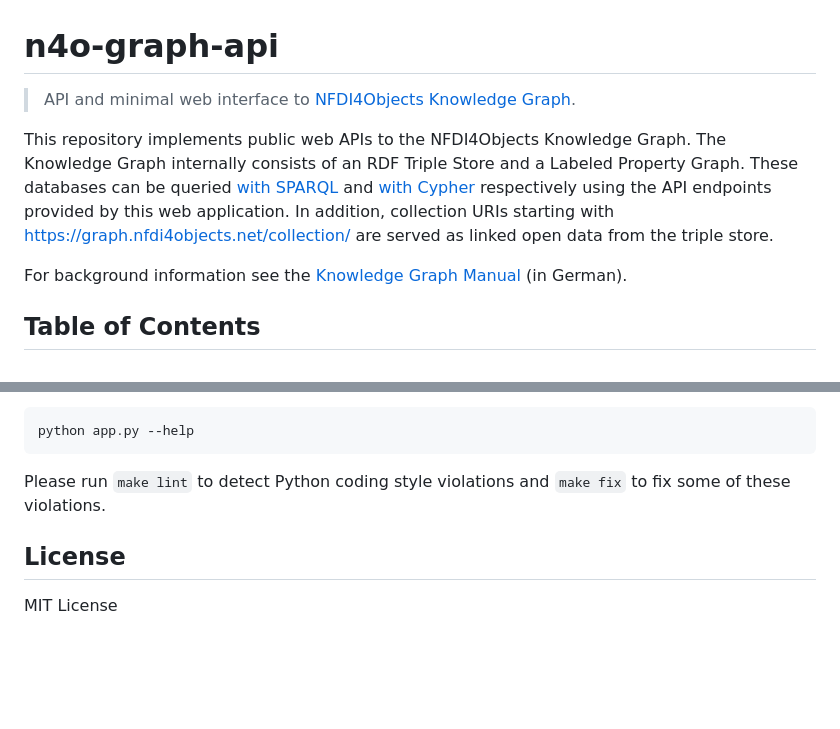
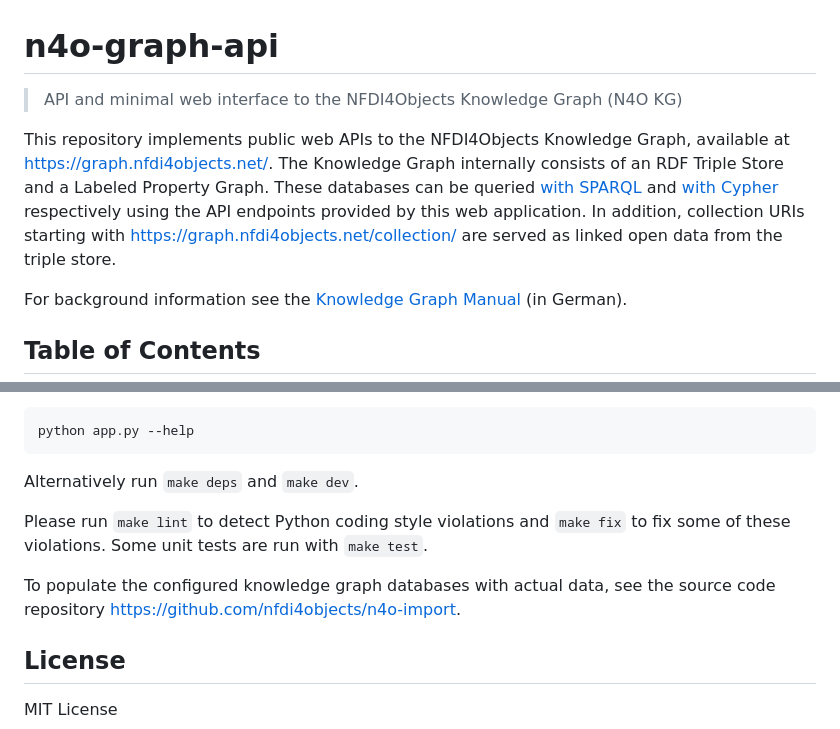
Before and after one commit to nfdi4objects/n4o-graph-apis, a Markdown page: README.md, 2 parts joined by grey strips. Drawn GitHub-style; blank space fills up the shorter version.

Commit message:
Extend documentation

```diff
--- a/README.md
+++ b/README.md
@@ -1,8 +1,15 @@
 # n4o-graph-api
 
-> API and minimal web interface to [NFDI4Objects Knowledge Graph](https://nfdi4objects.github.io/n4o-graph/).
+> API and minimal web interface to the NFDI4Objects Knowledge Graph (N4O KG)
 
-This repository implements public web APIs to the NFDI4Objects Knowledge Graph. The Knowledge Graph internally consists of an RDF Triple Store and a Labeled Property Graph. These databases can be queried [with SPARQL](#sparql-api) and [with Cypher](#property-graph-api) respectively using the API endpoints provided by this web application. In addition, collection URIs starting with <https://graph.nfdi4objects.net/collection/> are served as linked open data from the triple store.
+This repository implements public web APIs to the NFDI4Objects Knowledge Graph,
+available at <https://graph.nfdi4objects.net/>. The Knowledge Graph internally
+consists of an RDF Triple Store and a Labeled Property Graph. These databases
+can be queried [with SPARQL](#sparql-api) and [with
+Cypher](#property-graph-api) respectively using the API endpoints provided by
+this web application. In addition, collection URIs starting with
+<https://graph.nfdi4objects.net/collection/> are served as linked open data
+from the triple store.
 
 For background information see the [Knowledge Graph Manual](https://nfdi4objects.github.io/n4o-graph/) (in German).
 
@@ -126,7 +133,11 @@ Then locally run for testing:
 python app.py --help
 ~~~
 
-Please run `make lint` to detect Python coding style violations and `make fix` to fix some of these violations.
+Alternatively run `make deps` and `make dev`.
+
+Please run `make lint` to detect Python coding style violations and `make fix` to fix some of these violations. Some unit tests are run with `make test`.
+
+To populate the configured knowledge graph databases with actual data, see the source code repository <https://github.com/nfdi4objects/n4o-import>.
 
 ## License
 
```
